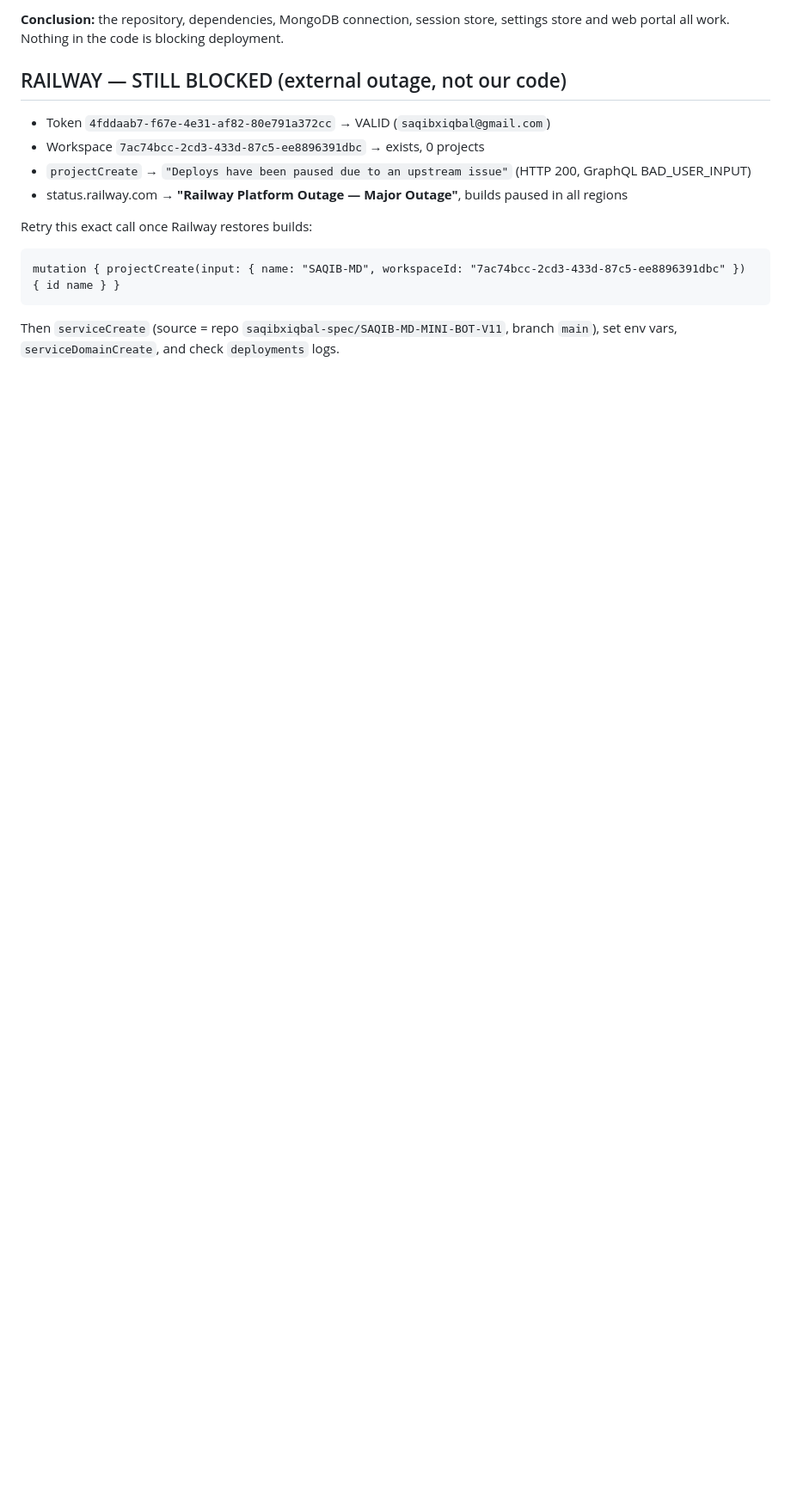
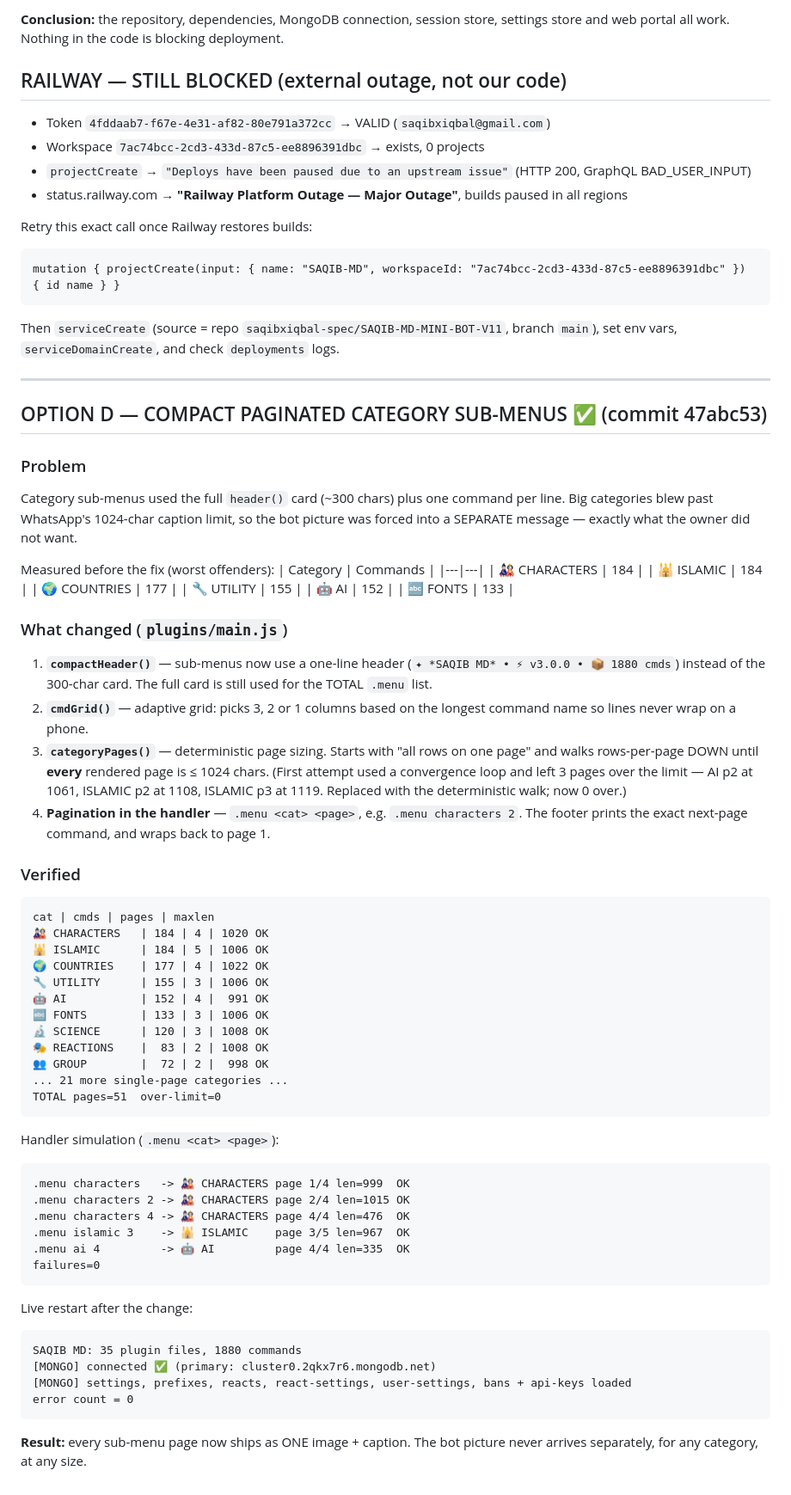
Before and after one commit to saqibxiqbal-spec/SAQIB-MD-MINI-BOT-V11, a Markdown page: DIAGNOSTIC_REPORT.md, the part around the change. Shown at 86% size. Rendered like a GitHub page; blank space fills up the shorter version.

Commit message:
docs: option D (compact paginated sub-menus) verified

````diff
--- a/DIAGNOSTIC_REPORT.md
+++ b/DIAGNOSTIC_REPORT.md
@@ -190,3 +190,73 @@ mutation { projectCreate(input: { name: "SAQIB-MD", workspaceId: "7ac74bcc-2cd3-
 
 Then `serviceCreate` (source = repo `saqibxiqbal-spec/SAQIB-MD-MINI-BOT-V11`, branch `main`),
 set env vars, `serviceDomainCreate`, and check `deployments` logs.
+
+---
+
+## OPTION D — COMPACT PAGINATED CATEGORY SUB-MENUS ✅ (commit 47abc53)
+
+### Problem
+Category sub-menus used the full `header()` card (~300 chars) plus one command
+per line. Big categories blew past WhatsApp's 1024-char caption limit, so the bot
+picture was forced into a SEPARATE message — exactly what the owner did not want.
+
+Measured before the fix (worst offenders):
+| Category | Commands |
+|---|---|
+| 🎎 CHARACTERS | 184 |
+| 🕌 ISLAMIC | 184 |
+| 🌍 COUNTRIES | 177 |
+| 🔧 UTILITY | 155 |
+| 🤖 AI | 152 |
+| 🔤 FONTS | 133 |
+
+### What changed (`plugins/main.js`)
+1. **`compactHeader()`** — sub-menus now use a one-line header
+   (`✦ *SAQIB MD* • ⚡ v3.0.0 • 📦 1880 cmds`) instead of the 300-char card.
+   The full card is still used for the TOTAL `.menu` list.
+2. **`cmdGrid()`** — adaptive grid: picks 3, 2 or 1 columns based on the longest
+   command name so lines never wrap on a phone.
+3. **`categoryPages()`** — deterministic page sizing. Starts with "all rows on one
+   page" and walks rows-per-page DOWN until **every** rendered page is ≤ 1024
+   chars. (First attempt used a convergence loop and left 3 pages over the limit —
+   AI p2 at 1061, ISLAMIC p2 at 1108, ISLAMIC p3 at 1119. Replaced with the
+   deterministic walk; now 0 over.)
+4. **Pagination in the handler** — `.menu <cat> <page>`, e.g. `.menu characters 2`.
+   The footer prints the exact next-page command, and wraps back to page 1.
+
+### Verified
+```
+cat | cmds | pages | maxlen
+🎎 CHARACTERS   | 184 | 4 | 1020 OK
+🕌 ISLAMIC      | 184 | 5 | 1006 OK
+🌍 COUNTRIES    | 177 | 4 | 1022 OK
+🔧 UTILITY      | 155 | 3 | 1006 OK
+🤖 AI           | 152 | 4 |  991 OK
+🔤 FONTS        | 133 | 3 | 1006 OK
+🔬 SCIENCE      | 120 | 3 | 1008 OK
+🎭 REACTIONS    |  83 | 2 | 1008 OK
+👥 GROUP        |  72 | 2 |  998 OK
+... 21 more single-page categories ...
+TOTAL pages=51  over-limit=0
+```
+
+Handler simulation (`.menu <cat> <page>`):
+```
+.menu characters   -> 🎎 CHARACTERS page 1/4 len=999  OK
+.menu characters 2 -> 🎎 CHARACTERS page 2/4 len=1015 OK
+.menu characters 4 -> 🎎 CHARACTERS page 4/4 len=476  OK
+.menu islamic 3    -> 🕌 ISLAMIC    page 3/5 len=967  OK
+.menu ai 4         -> 🤖 AI         page 4/4 len=335  OK
+failures=0
+```
+
+Live restart after the change:
+```
+SAQIB MD: 35 plugin files, 1880 commands
+[MONGO] connected ✅ (primary: cluster0.2qkx7r6.mongodb.net)
+[MONGO] settings, prefixes, reacts, react-settings, user-settings, bans + api-keys loaded
+error count = 0
+```
+
+**Result:** every sub-menu page now ships as ONE image + caption. The bot picture
+never arrives separately, for any category, at any size.
````
